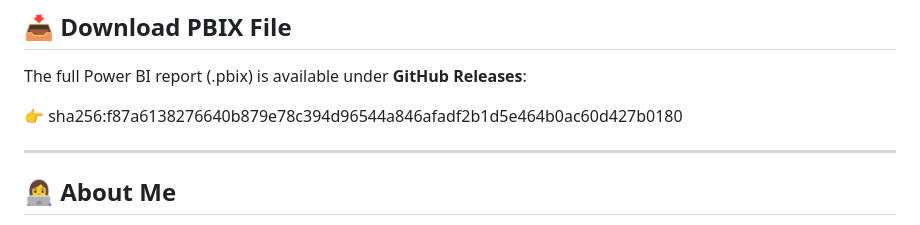
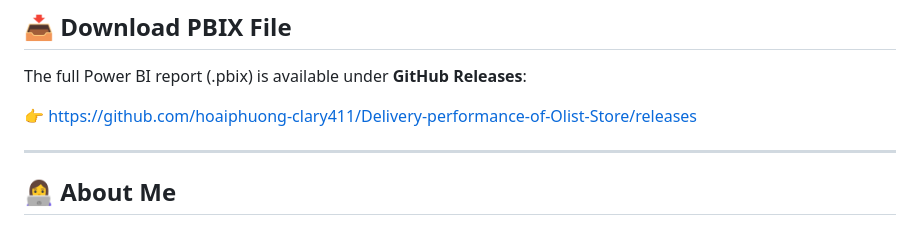
Before and after one commit to hoaiphuong-clary411/Delivery-performance-of-Olist-Store, a Markdown page: README.md, the part around the change. Rendered like a GitHub page.

```diff
--- a/README.md
+++ b/README.md
@@ -122,7 +122,7 @@ This project answers three central questions:
 ## 📥 Download PBIX File
 The full Power BI report (.pbix) is available under **GitHub Releases**:
 
-👉 sha256:f87a6138276640b879e78c394d96544a846afadf2b1d5e464b0ac60d427b0180
+👉 https://github.com/hoaiphuong-clary411/Delivery-performance-of-Olist-Store/releases
 
 ---
 
```
